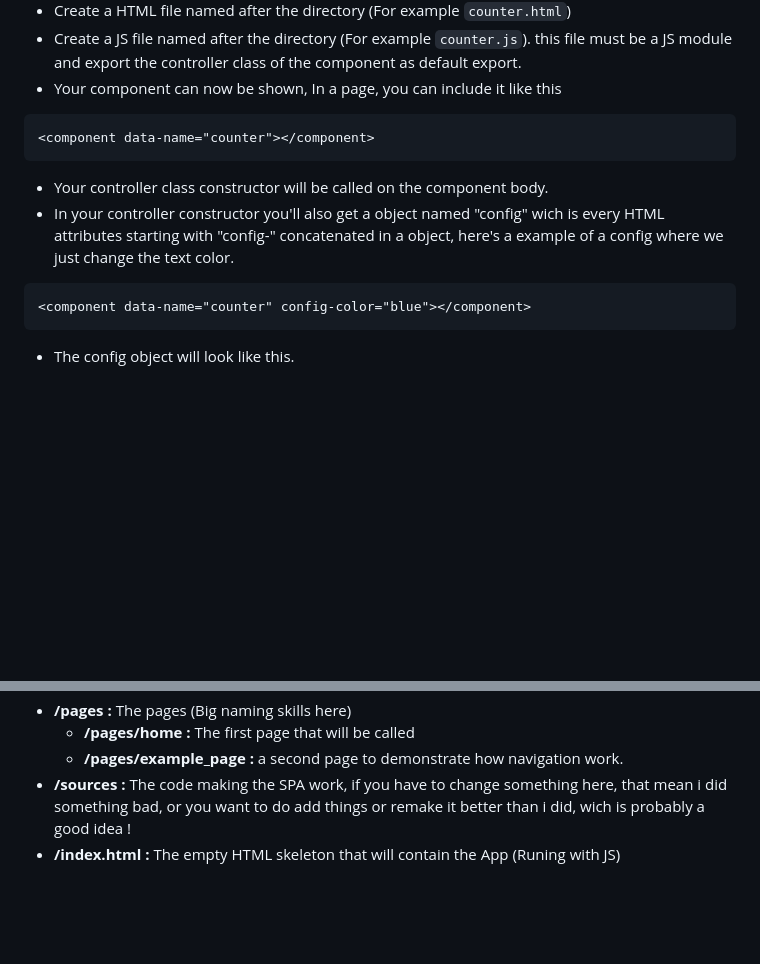
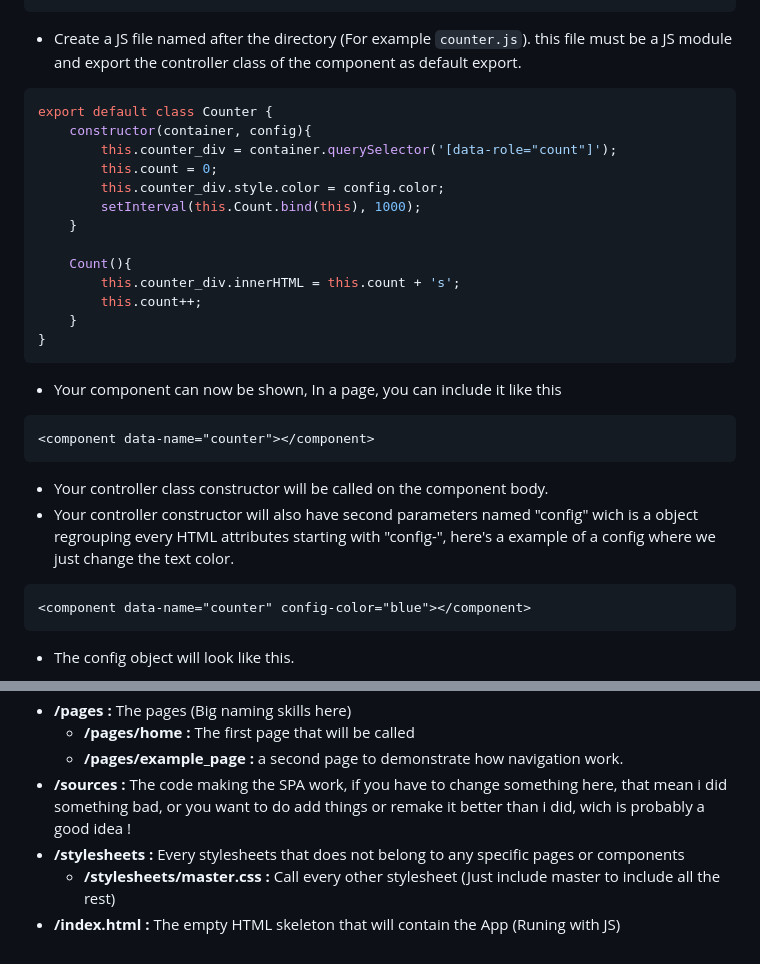
Before and after one commit to Zyckl0n/Basic-SPA-Boilerplate, a Markdown page: readme.md, 2 parts joined by grey strips. Drawn GitHub-style; blank space fills up the shorter version.

````diff
--- a/readme.md
+++ b/readme.md
@@ -41,10 +73,25 @@ We're gonna make a counter as a example
 * Create a JS file named after the directory (For example ```counter.js```). this file must be a JS module and export the controller class of the component as default export.
+```js
+export default class Counter {
+    constructor(container, config){
+        this.counter_div = container.querySelector('[data-role="count"]');
+        this.count = 0;
+        this.counter_div.style.color = config.color;
+        setInterval(this.Count.bind(this), 1000);
+    }
+
+    Count(){
+        this.counter_div.innerHTML = this.count + 's';
+        this.count++;
+    }
+}
+```
 * Your component can now be shown, In a page, you can include it like this
 ```html
 <component data-name="counter"></component>
 ```
 * Your controller class constructor will be called on the component body.
-* In your controller constructor you'll also get a object named "config" wich is every HTML attributes starting with "config-" concatenated in a object, here's a example of a config where we just change the text color.
+* Your controller constructor will also have second parameters named "config" wich is a object regrouping every HTML attributes starting with "config-", here's a example of a config where we just change the text color.
 ```html
 <component data-name="counter" config-color="blue"></component>
 ```
@@ -66,4 +113,6 @@ We're gonna make a counter as a example
     * **/pages/home :** The first page that will be called
     * **/pages/example_page :** a second page to demonstrate how navigation work.
 * **/sources :** The code making the SPA work, if you have to change something here, that mean i did something bad, or you want to do add things or remake it better than i did, wich is probably a good idea !
+* **/stylesheets :** Every stylesheets that does not belong to any specific pages or components
+    * **/stylesheets/master.css :** Call every other stylesheet (Just include master to include all the rest)
 * **/index.html :** The empty HTML skeleton that will contain the App (Runing with JS)
````
Also changed, not shown: other parts of readme.md (+35 -3 lines), assets/__readme/live_server_config_1.png (added), assets/__readme/live_server_config_2.png (added), assets/__readme/live_server_config_3.png (added), assets/__readme/live_server_config_4.png (added).
